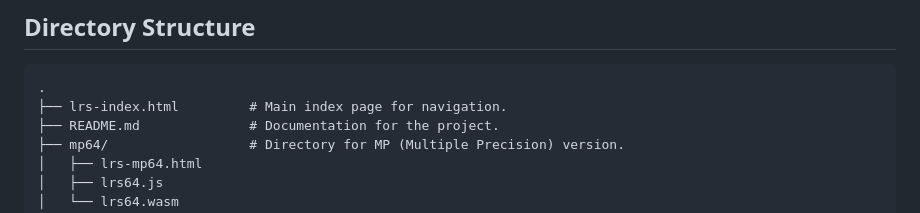
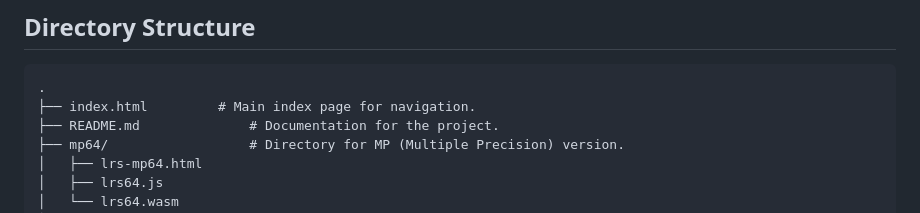
Before and after one commit to ym28-it/lrs-web-app, a Markdown page: README.md, the part around the change. Drawn GitHub-style.

````diff
--- a/README.md
+++ b/README.md
@@ -14,7 +14,7 @@ This repository hosts the WebAssembly version of the LRS (Lexicographic Reverse
 
 ```
 .
-├── lrs-index.html         # Main index page for navigation.
+├── index.html         # Main index page for navigation.
 ├── README.md              # Documentation for the project.
 ├── mp64/                  # Directory for MP (Multiple Precision) version.
 │   ├── lrs-mp64.html
````
